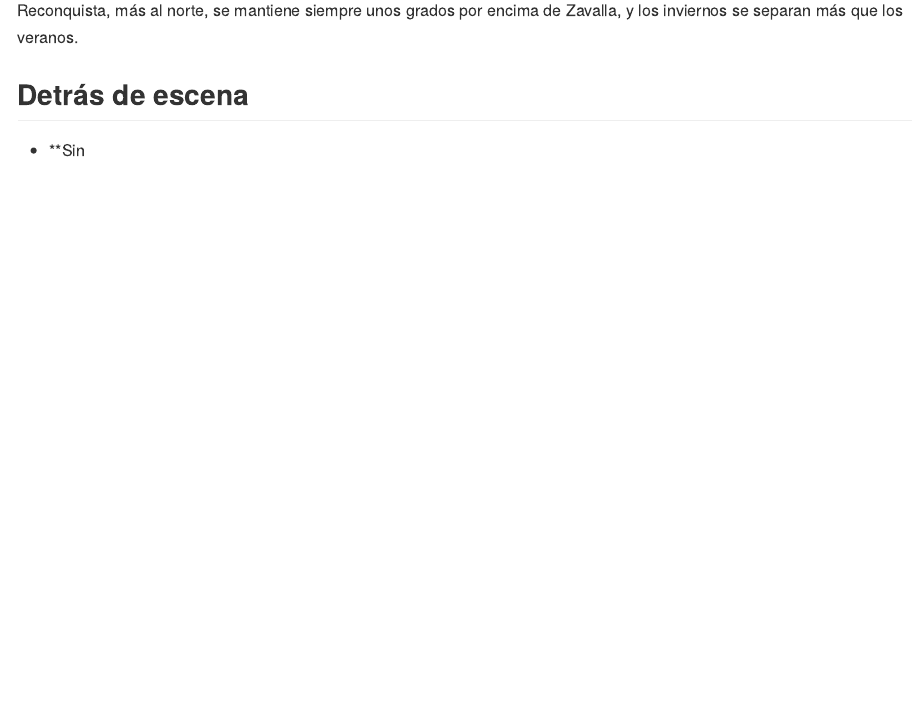
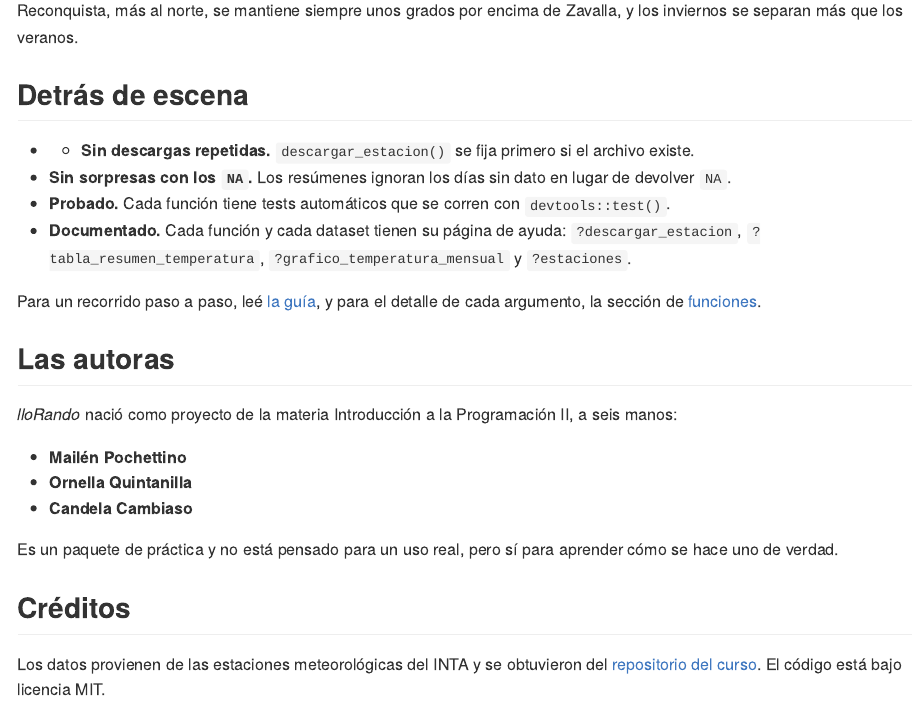
Before and after one commit to maipochettino/lloRando, an R Markdown document (index.Rmd): the page in a window 1100 px wide, from 3560 px down. Rendered offline with R 4.5, knitr and Pandoc, with nearby package versions.

Commit message:
Completa la portada del sitio

```diff
--- a/index.Rmd
+++ b/index.Rmd
@@ -148,4 +148,35 @@ Zavalla, y los inviernos se separan más que los veranos.
 
 ## Detrás de escena
 
-- **Sin
+- - **Sin descargas repetidas.** `descargar_estacion()` se fija primero si
+  el archivo existe.
+- **Sin sorpresas con los `NA`.** Los resúmenes ignoran los días sin
+  dato en lugar de devolver `NA`.
+- **Probado.** Cada función tiene tests automáticos que se corren con
+  `devtools::test()`.
+- **Documentado.** Cada función y cada dataset tienen su página de
+  ayuda: `?descargar_estacion`, `?tabla_resumen_temperatura`,
+  `?grafico_temperatura_mensual` y `?estaciones`.
+
+Para un recorrido paso a paso, leé [la guía](articles/uso_de_llorando.html),
+y para el detalle de cada argumento, la sección de
+[funciones](reference/index.html).
+
+## Las autoras
+
+*lloRando* nació como proyecto de la materia Introducción a la
+Programación II, a seis manos:
+
+- **Mailén Pochettino**
+- **Ornella Quintanilla**
+- **Candela Cambiaso**
+
+Es un paquete de práctica y no está pensado para un uso real, pero sí
+para aprender cómo se hace uno de verdad.
+
+## Créditos
+
+Los datos provienen de las estaciones meteorológicas del INTA y se
+obtuvieron del
+[repositorio del curso](https://github.com/rse-r/intro-programacion/tree/main/datos).
+El código está bajo licencia MIT.
```
Also changed, not shown: index.md.
